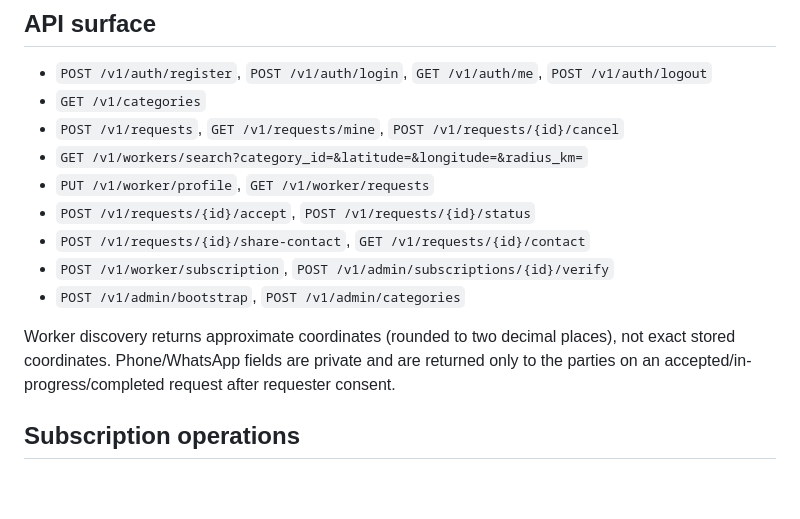
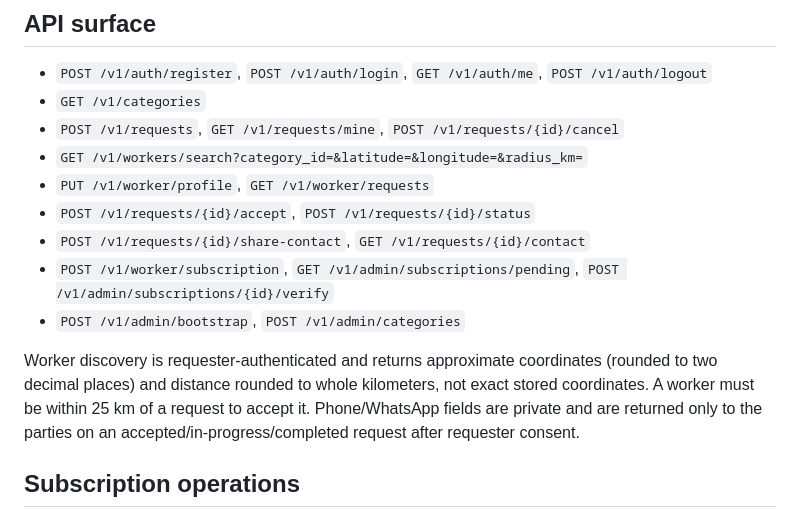
Before and after one commit to zopair/inwork, a Markdown page: docs/SERVICE_MARKETPLACE_FOUNDATION.md, the part around the change. Drawn GitHub-style; blank space fills up the shorter version.

Commit message:
docs: clarify authenticated discovery and service radius rules

```diff
--- a/docs/SERVICE_MARKETPLACE_FOUNDATION.md
+++ b/docs/SERVICE_MARKETPLACE_FOUNDATION.md
@@ -54,10 +54,10 @@ The email address is currently an account identifier, not a verified identity. E
 - `PUT /v1/worker/profile`, `GET /v1/worker/requests`
 - `POST /v1/requests/{id}/accept`, `POST /v1/requests/{id}/status`
 - `POST /v1/requests/{id}/share-contact`, `GET /v1/requests/{id}/contact`
-- `POST /v1/worker/subscription`, `POST /v1/admin/subscriptions/{id}/verify`
+- `POST /v1/worker/subscription`, `GET /v1/admin/subscriptions/pending`, `POST /v1/admin/subscriptions/{id}/verify`
 - `POST /v1/admin/bootstrap`, `POST /v1/admin/categories`
 
-Worker discovery returns approximate coordinates (rounded to two decimal places), not exact stored coordinates. Phone/WhatsApp fields are private and are returned only to the parties on an accepted/in-progress/completed request after requester consent.
+Worker discovery is requester-authenticated and returns approximate coordinates (rounded to two decimal places) and distance rounded to whole kilometers, not exact stored coordinates. A worker must be within 25 km of a request to accept it. Phone/WhatsApp fields are private and are returned only to the parties on an accepted/in-progress/completed request after requester consent.
 
 ## Subscription operations
 
```
